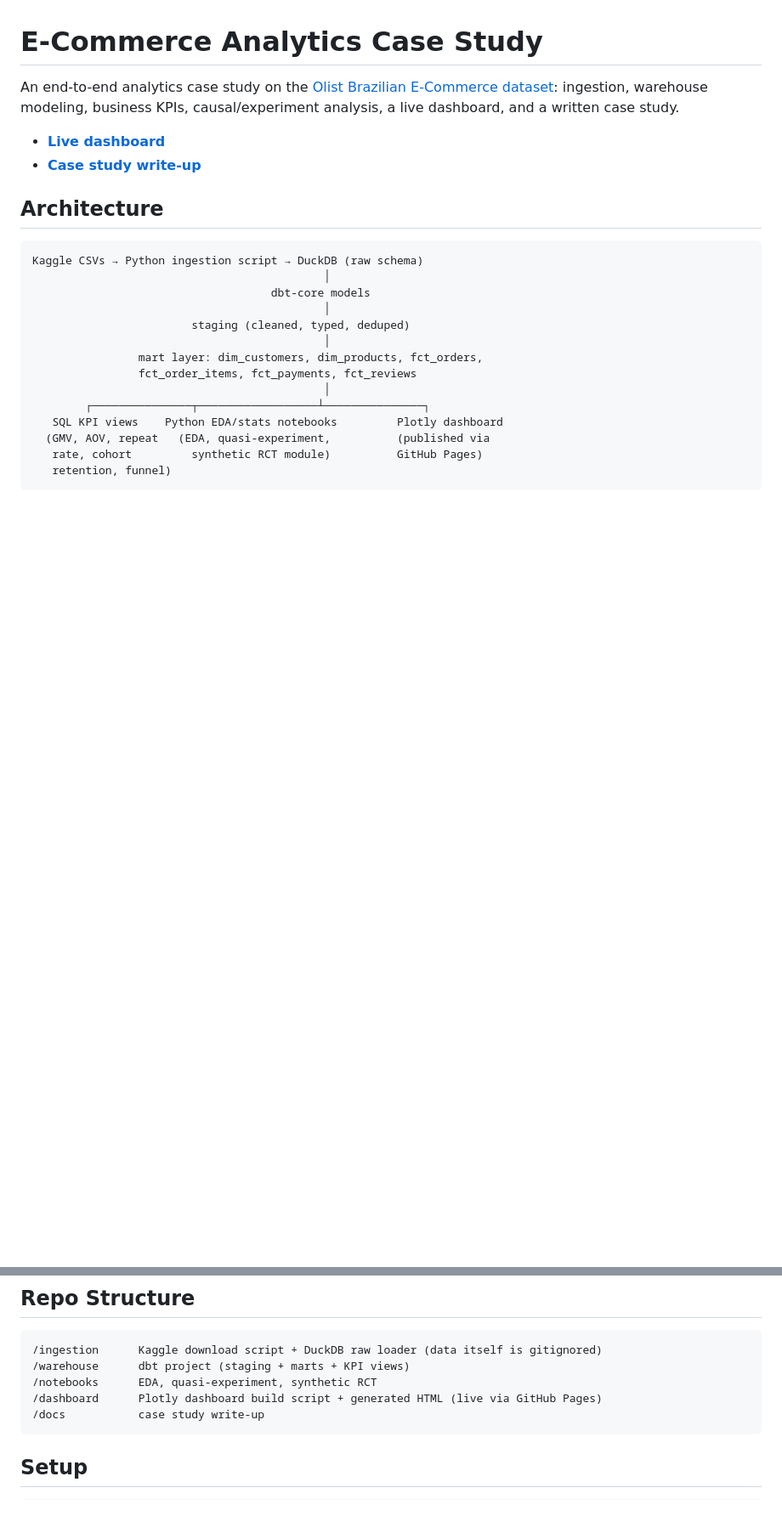
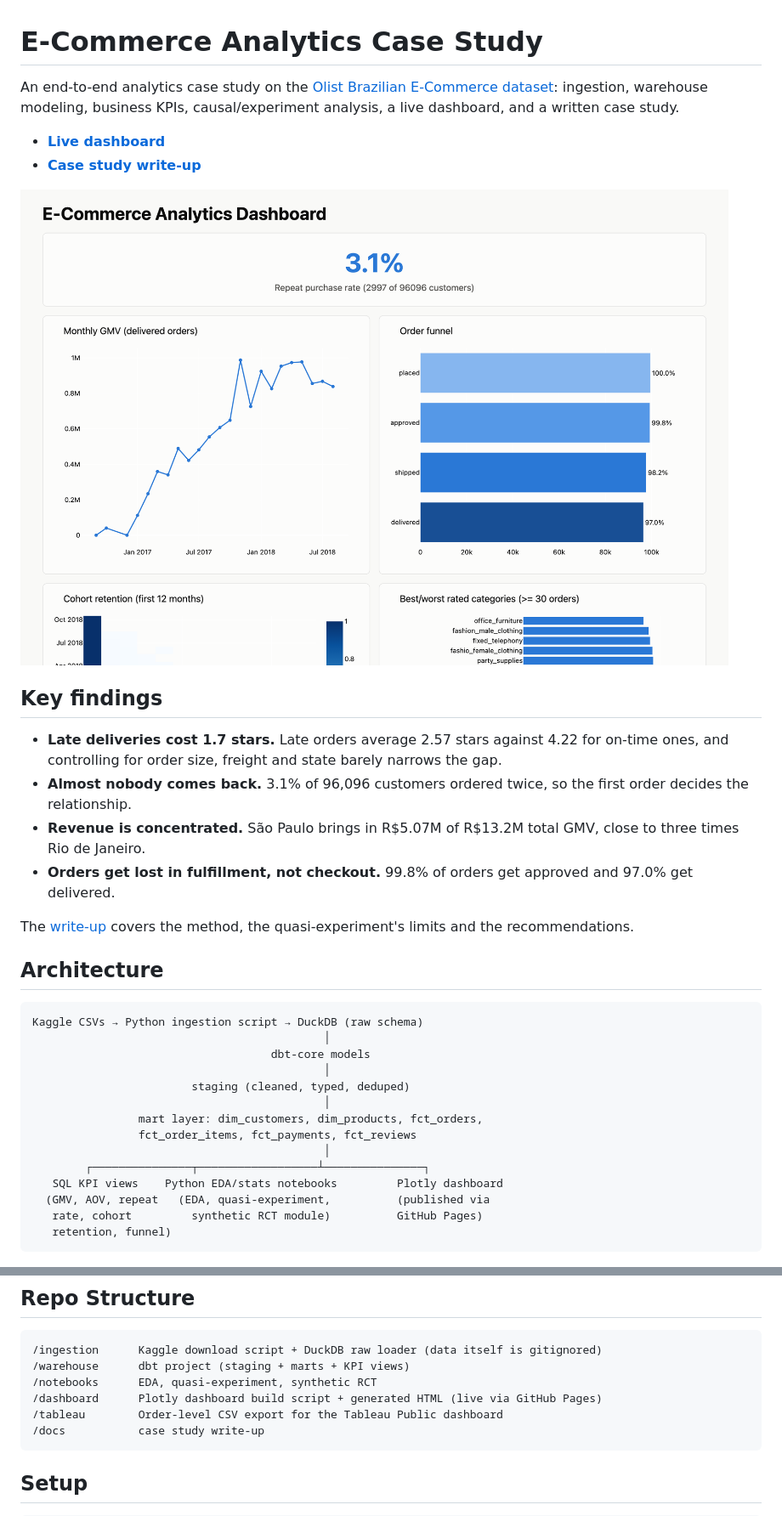
Before and after one commit to rustin-khaz/ecommerce-analytics-case-study, a Markdown page: README.md, 2 parts joined by grey strips. Shown at 85% size. Rendered like a GitHub page; pictures changed too: docs/img/dashboard.png (added); blank space fills up the shorter version.

Commit message:
Add key findings and dashboard preview to README, fix clipped funnel labels, add Tableau export

````diff
--- a/README.md
+++ b/README.md
@@ -6,6 +6,17 @@ a live dashboard, and a written case study.
 
 - **[Live dashboard](https://rustin-khaz.github.io/ecommerce-analytics-case-study/dashboard/)**
 - **[Case study write-up](docs/case_study.md)**
+
+[![Dashboard preview](docs/img/dashboard.png)](https://rustin-khaz.github.io/ecommerce-analytics-case-study/dashboard/)
+
+## Key findings
+
+- **Late deliveries cost 1.7 stars.** Late orders average 2.57 stars against 4.22 for on-time ones, and controlling for order size, freight and state barely narrows the gap.
+- **Almost nobody comes back.** 3.1% of 96,096 customers ordered twice, so the first order decides the relationship.
+- **Revenue is concentrated.** São Paulo brings in R$5.07M of R$13.2M total GMV, close to three times Rio de Janeiro.
+- **Orders get lost in fulfillment, not checkout.** 99.8% of orders get approved and 97.0% get delivered.
+
+The [write-up](docs/case_study.md) covers the method, the quasi-experiment's limits and the recommendations.
 
 ## Architecture
 
@@ -33,6 +44,7 @@ Kaggle CSVs → Python ingestion script → DuckDB (raw schema)
 /warehouse      dbt project (staging + marts + KPI views)
 /notebooks      EDA, quasi-experiment, synthetic RCT
 /dashboard      Plotly dashboard build script + generated HTML (live via GitHub Pages)
+/tableau        Order-level CSV export for the Tableau Public dashboard
 /docs           case study write-up
 ```
 
````
Also changed, not shown: 4 other files.
